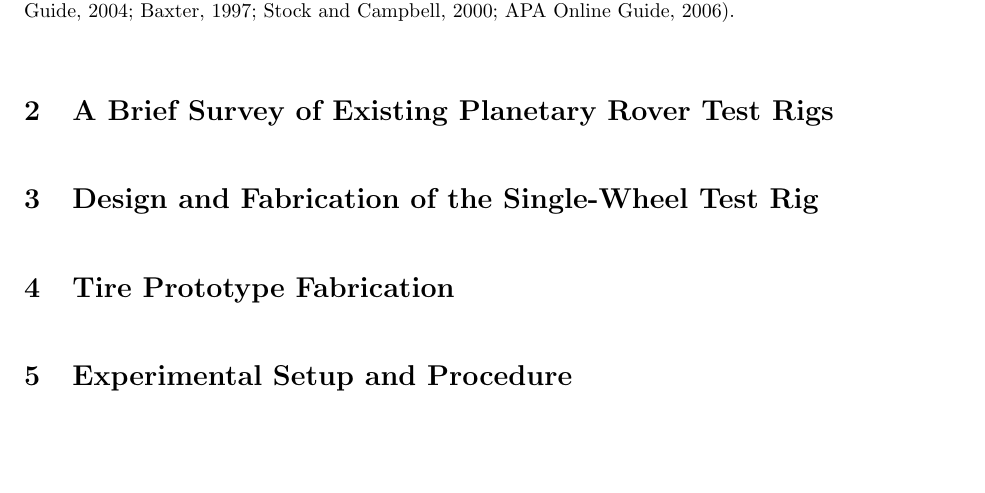
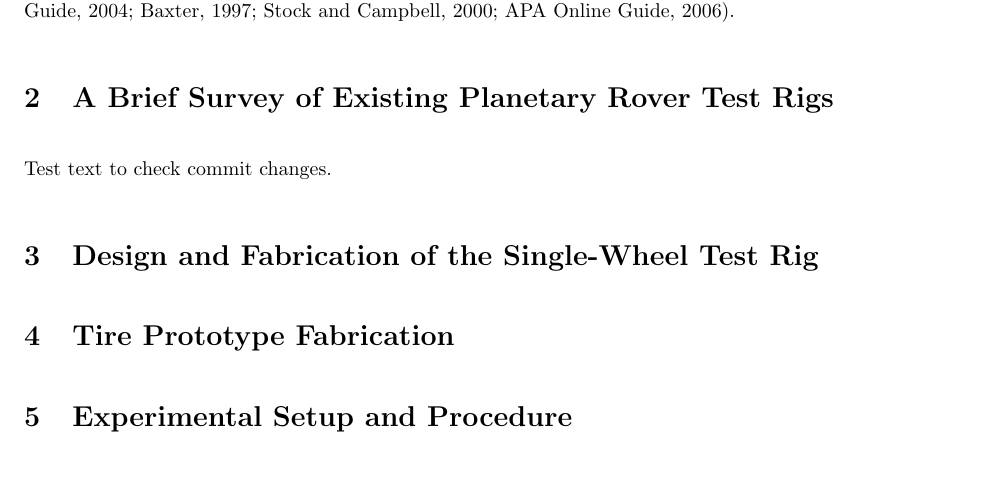
Before and after one commit to athulpg007/Ocean-Worlds-Test-Rig---Journal-Manuscript, a LaTeX paper (main.tex): part of page 2 of 3, cut so that both start at the same text. Compiled offline with pdfLaTeX.

Commit message:
Added test text to Existing Test Rigs (Test commit)

```diff
--- a/main.tex
+++ b/main.tex
@@ -85,6 +85,7 @@ This is the introduction \cite{binh,baldwin,wisconsin,baxter,stock,apa}.
 
 
 \section{A Brief Survey of Existing Planetary Rover Test Rigs}
+Test text to check commit changes.
 
 
 \section{Design and Fabrication of the Single-Wheel Test Rig}
```
